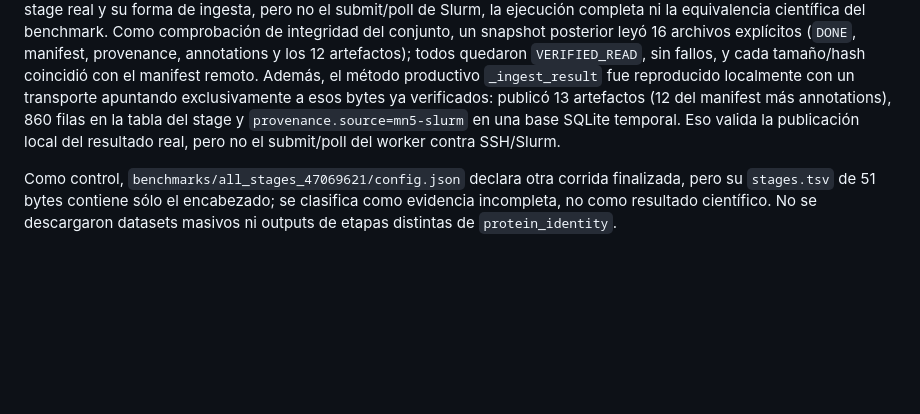
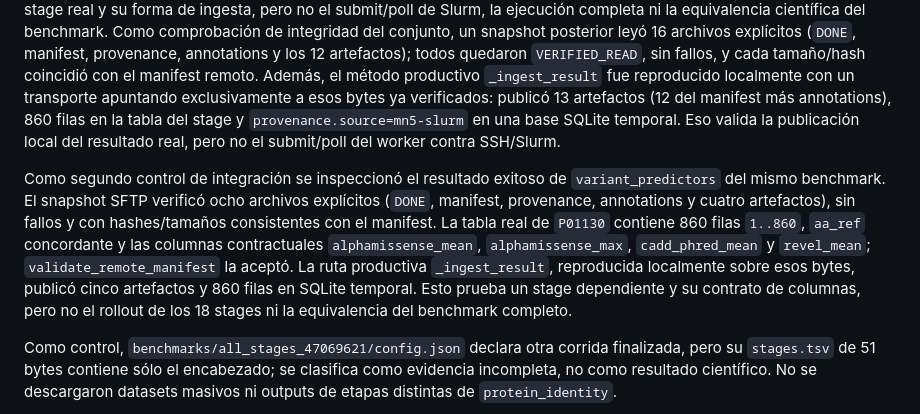
Before and after one commit to Cruz1122/residue-annotation-platform, a Markdown page: docs/mn5-current-state.md, the part around the change. Rendered like a GitHub page; blank space fills up the shorter version.

Commit message:
docs: verify dependent MN5 stage output

```diff
--- a/docs/mn5-current-state.md
+++ b/docs/mn5-current-state.md
@@ -180,6 +180,18 @@ en la tabla del stage y `provenance.source=mn5-slurm` en una base SQLite
 temporal. Eso valida la publicación local del resultado real, pero no el
 submit/poll del worker contra SSH/Slurm.
 
+Como segundo control de integración se inspeccionó el resultado exitoso de
+`variant_predictors` del mismo benchmark. El snapshot SFTP verificó ocho
+archivos explícitos (`DONE`, manifest, provenance, annotations y cuatro
+artefactos), sin fallos y con hashes/tamaños consistentes con el manifest. La
+tabla real de `P01130` contiene 860 filas `1..860`, `aa_ref` concordante y las
+columnas contractuales `alphamissense_mean`, `alphamissense_max`,
+`cadd_phred_mean` y `revel_mean`; `validate_remote_manifest` la aceptó. La ruta
+productiva `_ingest_result`, reproducida localmente sobre esos bytes, publicó
+cinco artefactos y 860 filas en SQLite temporal. Esto prueba un stage
+dependiente y su contrato de columnas, pero no el rollout de los 18 stages ni
+la equivalencia del benchmark completo.
+
 Como control, `benchmarks/all_stages_47069621/config.json` declara otra corrida
 finalizada, pero su `stages.tsv` de 51 bytes contiene sólo el encabezado; se
 clasifica como evidencia incompleta, no como resultado científico. No se
```
